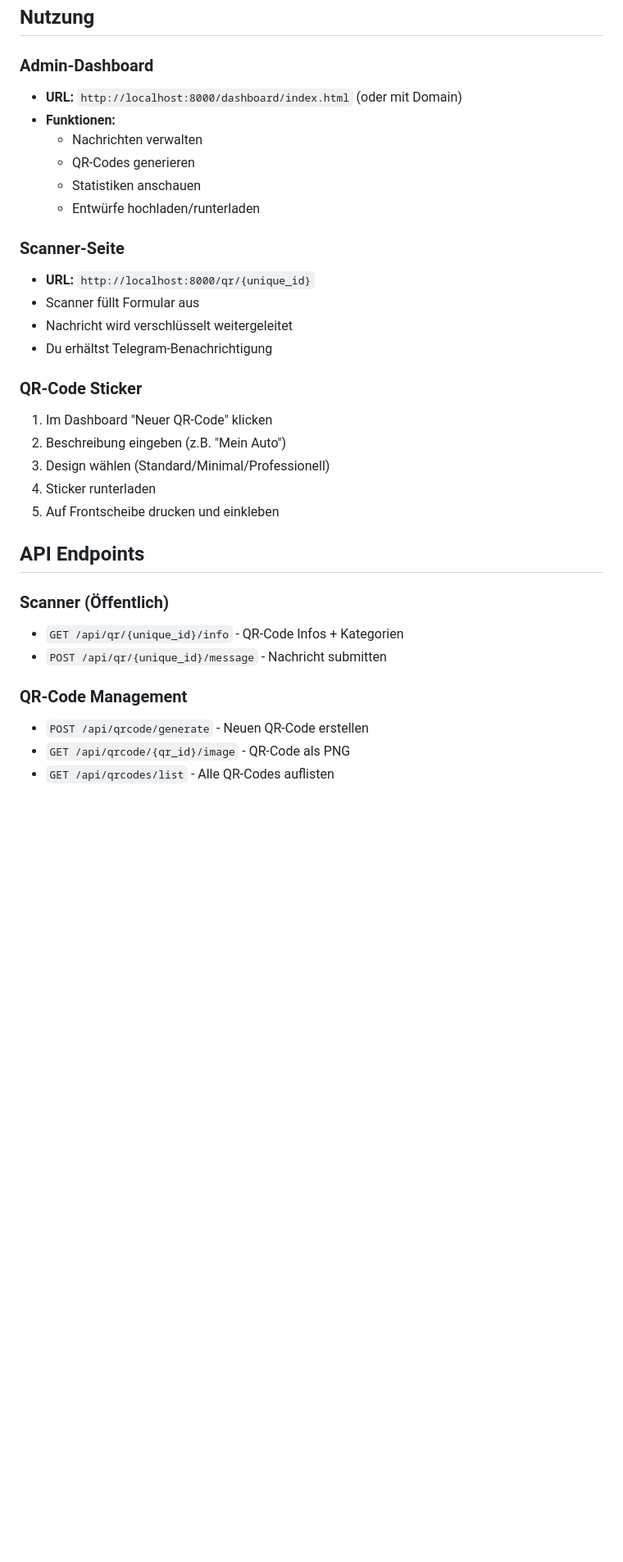
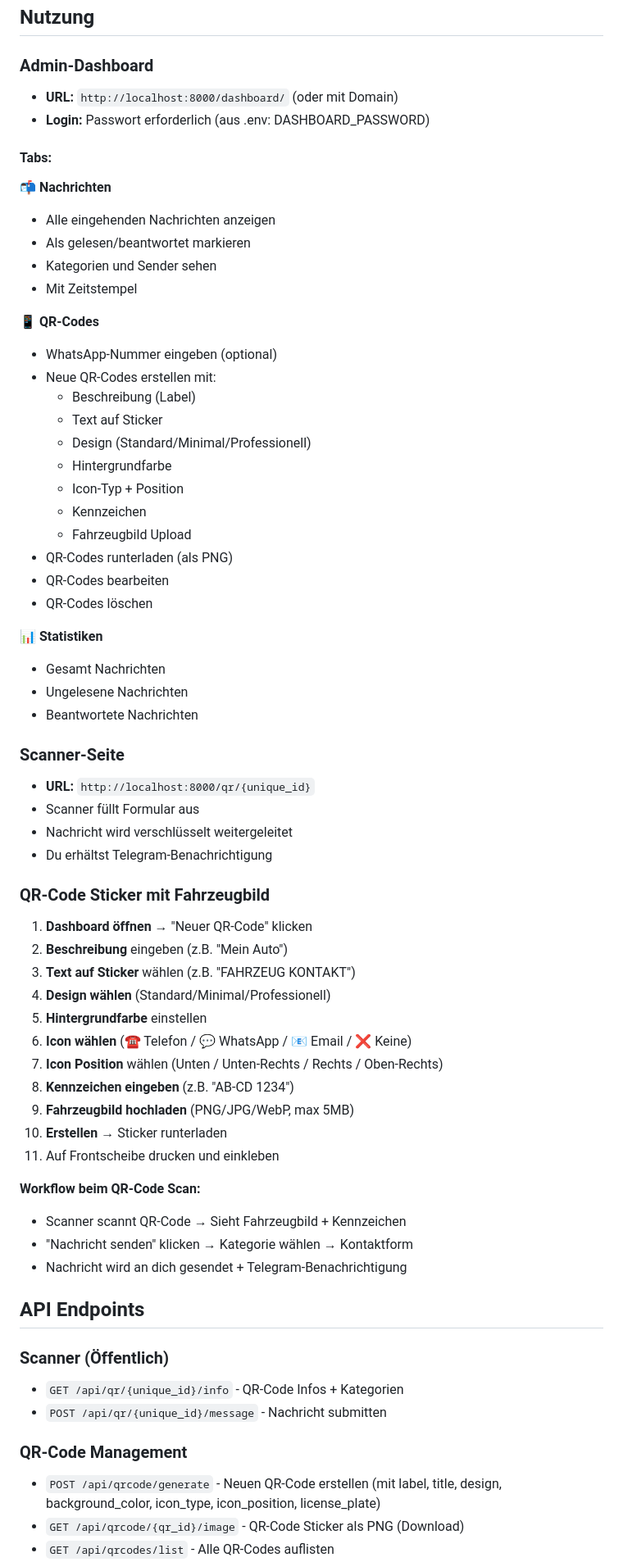
Before and after one commit to totocotonio/kfz-kontakt, a Markdown page: README.md, the part around one of its changes. Shown at 82% size. Drawn GitHub-style; blank space fills up the shorter version.

```diff
--- a/README.md
+++ b/README.md
@@ -64,12 +100,35 @@ Server läuft unter `http://localhost:8000`
 ## Nutzung
 
 ### Admin-Dashboard
-- **URL:** `http://localhost:8000/dashboard/index.html` (oder mit Domain)
-- **Funktionen:**
-  - Nachrichten verwalten
-  - QR-Codes generieren
-  - Statistiken anschauen
-  - Entwürfe hochladen/runterladen
+- **URL:** `http://localhost:8000/dashboard/` (oder mit Domain)
+- **Login:** Passwort erforderlich (aus .env: DASHBOARD_PASSWORD)
+
+#### Tabs:
+
+**📬 Nachrichten**
+- Alle eingehenden Nachrichten anzeigen
+- Als gelesen/beantwortet markieren
+- Kategorien und Sender sehen
+- Mit Zeitstempel
+
+**📱 QR-Codes**
+- WhatsApp-Nummer eingeben (optional)
+- Neue QR-Codes erstellen mit:
+  - Beschreibung (Label)
+  - Text auf Sticker
+  - Design (Standard/Minimal/Professionell)
+  - Hintergrundfarbe
+  - Icon-Typ + Position
+  - Kennzeichen
+  - Fahrzeugbild Upload
+- QR-Codes runterladen (als PNG)
+- QR-Codes bearbeiten
+- QR-Codes löschen
+
+**📊 Statistiken**
+- Gesamt Nachrichten
+- Ungelesene Nachrichten
+- Beantwortete Nachrichten
 
 ### Scanner-Seite
 - **URL:** `http://localhost:8000/qr/{unique_id}`
@@ -77,12 +136,24 @@ Server läuft unter `http://localhost:8000`
 - Nachricht wird verschlüsselt weitergeleitet
 - Du erhältst Telegram-Benachrichtigung
 
-### QR-Code Sticker
-1. Im Dashboard "Neuer QR-Code" klicken
-2. Beschreibung eingeben (z.B. "Mein Auto")
-3. Design wählen (Standard/Minimal/Professionell)
-4. Sticker runterladen
-5. Auf Frontscheibe drucken und einkleben
+### QR-Code Sticker mit Fahrzeugbild
+
+1. **Dashboard öffnen** → "Neuer QR-Code" klicken
+2. **Beschreibung** eingeben (z.B. "Mein Auto")
+3. **Text auf Sticker** wählen (z.B. "FAHRZEUG KONTAKT")
+4. **Design wählen** (Standard/Minimal/Professionell)
+5. **Hintergrundfarbe** einstellen
+6. **Icon wählen** (☎️ Telefon / 💬 WhatsApp / 📧 Email / ❌ Keine)
+7. **Icon Position** wählen (Unten / Unten-Rechts / Rechts / Oben-Rechts)
+8. **Kennzeichen eingeben** (z.B. "AB-CD 1234")
+9. **Fahrzeugbild hochladen** (PNG/JPG/WebP, max 5MB)
+10. **Erstellen** → Sticker runterladen
+11. Auf Frontscheibe drucken und einkleben
+
+**Workflow beim QR-Code Scan:**
+- Scanner scannt QR-Code → Sieht Fahrzeugbild + Kennzeichen
+- "Nachricht senden" klicken → Kategorie wählen → Kontaktform
+- Nachricht wird an dich gesendet + Telegram-Benachrichtigung
 
 ## API Endpoints
 
@@ -91,6 +162,6 @@ Server läuft unter `http://localhost:8000`
 - `POST /api/qr/{unique_id}/message` - Nachricht submitten
 
 ### QR-Code Management
-- `POST /api/qrcode/generate` - Neuen QR-Code erstellen
-- `GET /api/qrcode/{qr_id}/image` - QR-Code als PNG
+- `POST /api/qrcode/generate` - Neuen QR-Code erstellen (mit label, title, design, background_color, icon_type, icon_position, license_plate)
+- `GET /api/qrcode/{qr_id}/image` - QR-Code Sticker als PNG (Download)
 - `GET /api/qrcodes/list` - Alle QR-Codes auflisten
```
Also changed, not shown: other parts of README.md (+101 -8 lines).
